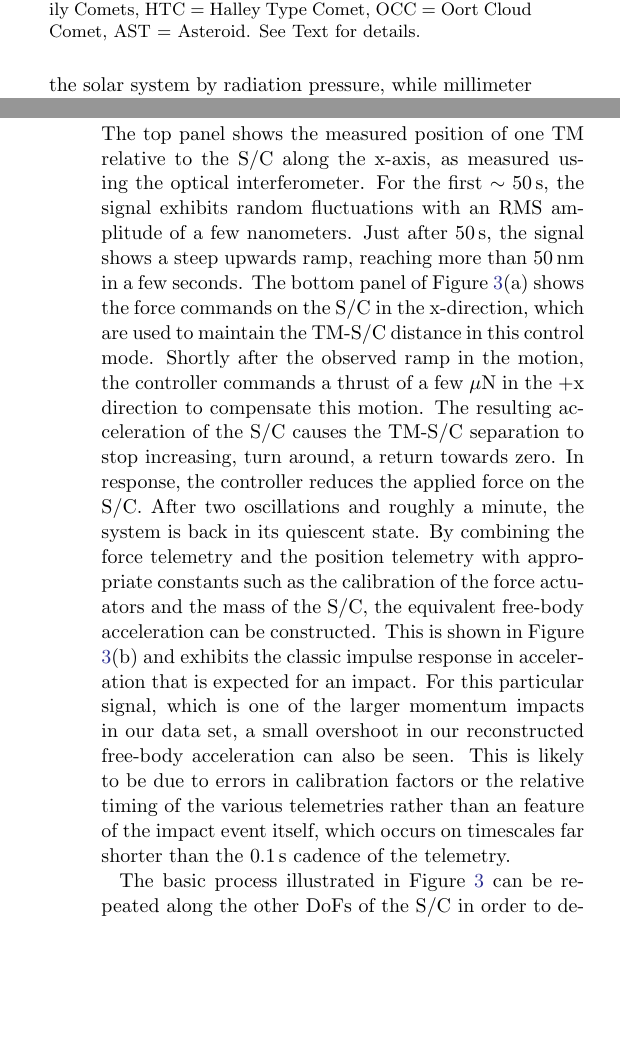
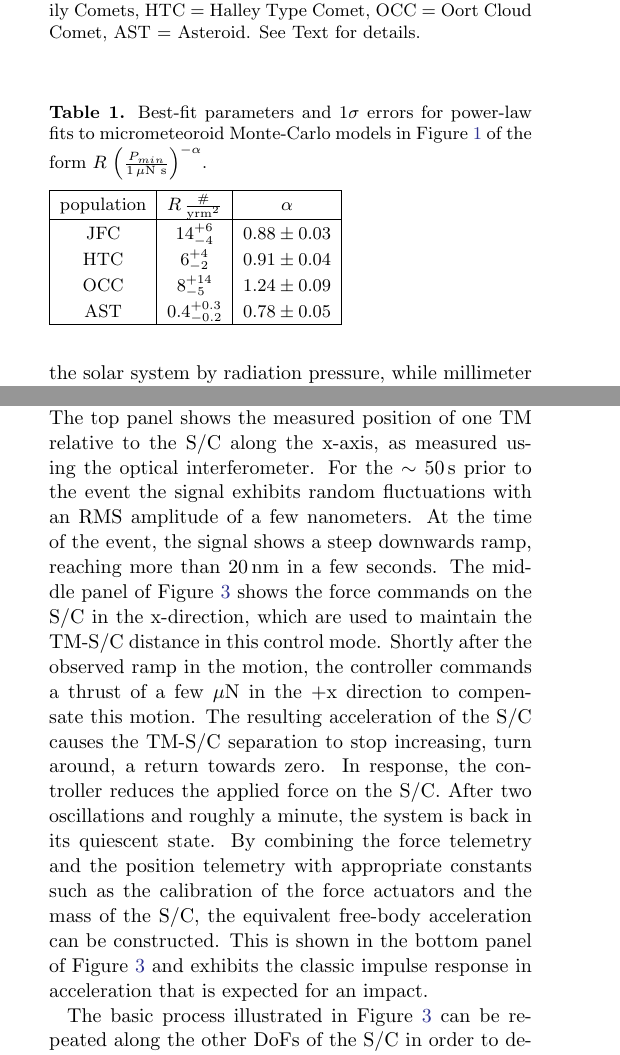
Before and after one commit to tlittenberg/LISAPathfinder, a LaTeX paper (docs/ApJ/LPFmicrometeoroids.tex): two parts of the columns of pages 4 and 7 of 20 before the commit and two parts of the columns of pages 4 and 6 of 20 after it, joined at a grey line, cut so that both start at the same text, the shorter picture padded with empty space. Compiled offline with pdfLaTeX.

Commit message:
More updates to paper

```diff
--- a/docs/ApJ/LPFmicrometeoroids.tex
+++ b/docs/ApJ/LPFmicrometeoroids.tex
@@ -444,8 +444,24 @@ The authors concluded that only meteoroids with diameters between $\sim$100--300
 \begin{figure}[t!]
 \gridline{
 \fig{figures/popCDF.eps}{\columnwidth}{}}
+\vspace*{-10mm}
 \caption{Expected sky-averaged flux of micrometeoroids in the vicinity of Sun-Earth L1 as a function of momentum relative to L1 and class of parent body. JFC = Jupiter Family Comets, HTC = Halley Type Comet, OCC = Oort Cloud Comet, AST = Asteroid. See Text for details. \label{fig:popCDF}}
 \end{figure}
+
+\begin{table}
+\caption{Best-fit parameters and 1$\sigma$ errors for power-law fits to micrometeoroid Monte-Carlo models in Figure \ref{fig:popCDF} of the form $R\,\left(\frac{P_{min}}{1\,\mu\textrm{N s}}\right)^{-\alpha}$. \label{tab:popCDFfits}}
+\begin{tabular}{|c|c|c|}
+\tableline
+population & $R\,\frac{\#}{\textrm{yr}\textrm{m}^2}$ & $\alpha$ \\
+\tableline
+JFC &  $14^{+6}_{-4}$ & $0.88\pm 0.03$ \\
+HTC &  $6^{+4}_{-2}$ & $0.91\pm 0.04$ \\
+OCC &  $8^{+14}_{-5}$ & $1.24\pm 0.09$ \\
+AST &  $0.4^{+0.3}_{-0.2}$ & $0.78\pm 0.05$ \\
+\tableline
+\end{tabular}
+\end{table}
+
 
 \begin{figure*}
 \gridline{\fig{figures/map_JFC.eps}{0.9\columnwidth}{(a) Jupiter-Family Comets (JFC)}
@@ -470,3 +487,4 @@ The process of extracting micrometeoroid impact events from the LPF data stream
 \subsection{Calibration of LPF data}\label{sec:calibration}
 As mentioned in the introduction, LPF uses a sophisticated control system to maintain the positions and attitudes of the spacecraft (S/C) and the two test masses (TMs) such that a number of constraints are satisfied.  Example constraints include maintaining the positions and orientations of the TMs at constant values relative to the S/C and maintaining the S/C attitude relative to the Sun and Earth. In total, the control system takes measurements of 15 kinematic degrees of freedom (DoFs), 3 positions + 3 attitudes for both test masses and 3 attitudes for the spacecraft, and generates actuation commands for 18 DoFs, 3 forces and 3 torques for the two test masses and the spacecraft.  Positions and angles are measured using a star tracker, a capacitive sensing system, and an optical interferometric sensing system. An electrostatic actuation system applies forces and torques to each TM and a micropropulsion system applies forces and torques to the S/C. \red{we need to get some references in here}
 
+One effect of the control system is to split the effect of a micrometeoroid impact into both the measured position and commanded force signals, both of which are telemetered to ground. Figure \ref{fig:calExample} shows an example of this for an impact candidate observed on 2017-07-31.  The top panel shows the measured position of one TM relative to the S/C along the x-axis, as measured using the optical interferometer.  For the  $\sim50\,$s prior to the event the signal exhibits random fluctuations with an RMS amplitude of a few nanometers. At the time of the event, the signal shows a steep downwards ramp, reaching more than $20\,$nm in a few seconds.  The middle panel of Figure \ref{fig:calExample} shows the force commands on the S/C in the x-direction, which are used to maintain the TM-S/C distance in this control mode. Shortly after the observed ramp in the motion, the controller commands a thrust of a few $\mu$N in the +x direction to compensate this motion.  The resulting acceleration of the S/C causes the TM-S/C separation to stop increasing, turn around, a return towards zero. In response, the controller reduces the applied force on the S/C. After two oscillations and roughly a minute, the system is back in its quiescent state.  By combining the force telemetry and the position telemetry with appropriate constants such as the calibration of the force actuators and the mass of the S/C, the equivalent free-body acceleration can be constructed. This is shown in the bottom panel of Figure \ref{fig:calExample} and exhibits the classic impulse response in acceleration that is expected for an impact.
@@ -477,8 +496,6 @@ As mentioned in the introduction, LPF uses a sophisticated control system to mai
 \end{figure}
 
-One effect of the control system is to split the effect of a micrometeoroid impact into both the measured position and commanded force signals, both of which are telemetered to ground. Figure \ref{fig:models}(a) shows an example of this for an impact candidate observed on 2016-05-16.  The top panel shows the measured position of one TM relative to the S/C along the x-axis, as measured using the optical interferometer.  For the first $\sim50\,$s, the signal exhibits random fluctuations with an RMS amplitude of a few nanometers. Just after 50$\,$s, the signal shows a steep upwards ramp, reaching more than $50\,$nm in a few seconds.  The bottom panel of Figure \ref{fig:models}(a) shows the force commands on the S/C in the x-direction, which are used to maintain the TM-S/C distance in this control mode. Shortly after the observed ramp in the motion, the controller commands a thrust of a few $\mu$N in the +x direction to compensate this motion.  The resulting acceleration of the S/C causes the TM-S/C separation to stop increasing, turn around, a return towards zero. In response, the controller reduces the applied force on the S/C. After two oscillations and roughly a minute, the system is back in its quiescent state.  By combining the force telemetry and the position telemetry with appropriate constants such as the calibration of the force actuators and the mass of the S/C, the equivalent free-body acceleration can be constructed. This is shown in Figure \ref{fig:models}(b) and exhibits the classic impulse response in acceleration that is expected for an impact. For this particular signal, which is one of the larger momentum impacts in our data set, a small overshoot in our reconstructed free-body acceleration can also be seen. This is likely to be due to errors in calibration factors or the relative timing of the various telemetries rather than an feature of the impact event itself, which occurs on timescales far shorter than the $0.1\,$s cadence of the telemetry.
-
-The basic process illustrated in Figure \ref{fig:models} can be repeated along the other DoFs of the S/C in order to develop a data set of the equivalent free-body acceleration of the S/C in all six DoFs. In doing so, a number of considerations must be addressed. First, the fact that the TMs are not located at the center of mass of the S/C means that torques applied to the S/C lead to accelerations in the linear DoFs of the S/C.  Secondly, the `topology' of the control system, or which actuations are used to control which displacements, is different for each DoF and also for the various operational modes of the control system. Lastly, generating the free-body accelerations requires knowledge of a number of calibration factors such as S/C and TM mass properties, location of the TMs in the S/C frame, locations of the thrusters on the spacecraft and their orientations, calibration and cross-talk in both sensors and actuators, and relative timing/phase information between the various telemetry.  Some of these effects and calibration factors were measured in-flight during dedicated experiments designed to calibrate the LPF hardware for its primary mission. Examples include calibration of the x-axis electrostatic TM actuation (e.g. \red{cal. paper}) and calibration of the thruster response (e.g. \red{ST7 paper, maybe Cold Gas paper}). For quantities that were not measured in flight, our models were built using the nominal values provided by the equipment manufacturers.
+The basic process illustrated in Figure \ref{fig:calExample} can be repeated along the other DoFs of the S/C in order to develop a data set of the equivalent free-body acceleration of the S/C in all six DoFs. In doing so, a number of considerations must be addressed. First, the fact that the TMs are not located at the center of mass of the S/C means that torques applied to the S/C lead to accelerations in the linear DoFs of the S/C.  Secondly, the `topology' of the control system, or which actuations are used to control which displacements, is different for each DoF and also for the various operational modes of the control system. Lastly, generating the free-body accelerations requires knowledge of a number of calibration factors such as S/C and TM mass properties, location of the TMs in the S/C frame, locations of the thrusters on the spacecraft and their orientations, calibration and cross-talk in both sensors and actuators, and relative timing/phase information between the various telemetry.  Some of these effects and calibration factors were measured in-flight during dedicated experiments designed to calibrate the LPF hardware for its primary mission. Examples include calibration of the x-axis electrostatic TM actuation (e.g. \red{cal. paper}) and calibration of the thruster response (e.g. \red{ST7 paper, maybe Cold Gas paper}). For quantities that were not measured in flight, our models were built using the nominal values provided by the equipment manufacturers.
 \\
 The end result of this calibration step was a set of twelve timeseries corresponding to the equivalent free-body acceleration of the S/C in each of 6 DoFs as measured by each of the two TMs. We denote these as $g_{1i}(t)$ and $g_{2i}(t)$ where $i=\left(x,\,y,\,z,\,\theta,\eta,\,\phi\right)$ for TM1 and TM2 respectively. The S/C coordinates are defined such that $z$ is the direction of the top deck (oriented at the Sun), $x$ is the direction along the two test masses with +x pointing from TM1 towards TM2, and $y$ completes a right-handed triad. The angles $\theta,\,\eta,\,\phi$ represent right-hand rotations around $x,\,y,\,z$ respectively.
 %\begin{figure}[htbp]
```
Also changed, not shown: docs/ApJ/figures/popCDF.eps, docs/ApJ/figures/sampleTimeseries.eps (added), docs/ApJ/LPFmicrometeoroids.tex (18 more changed lines).
